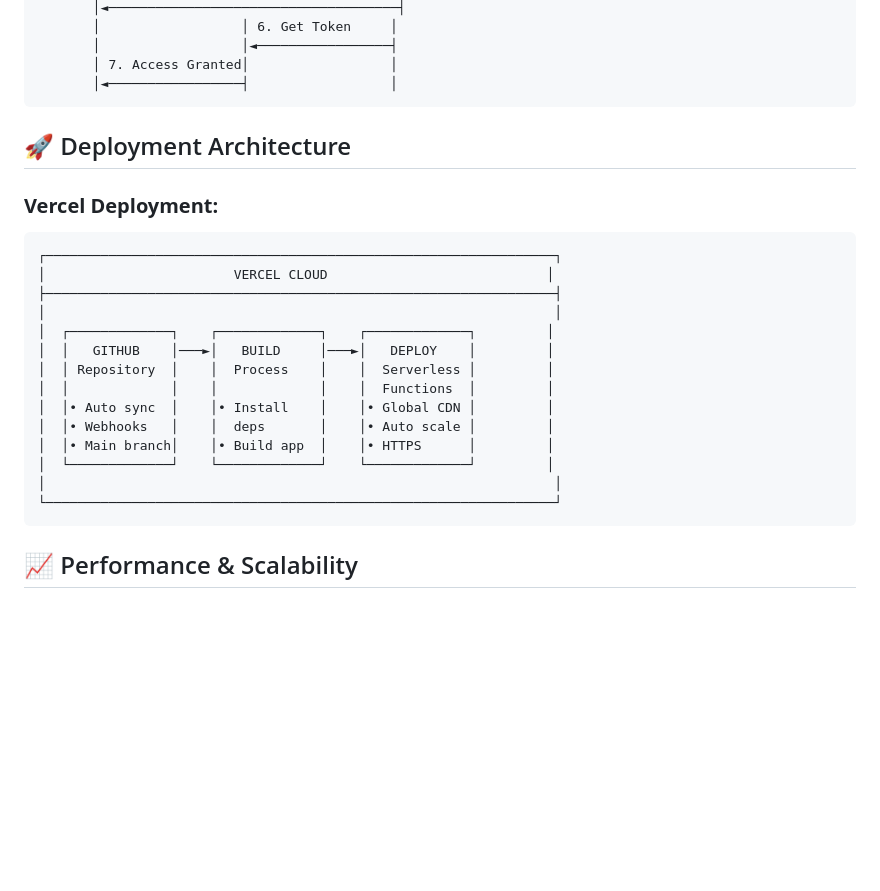
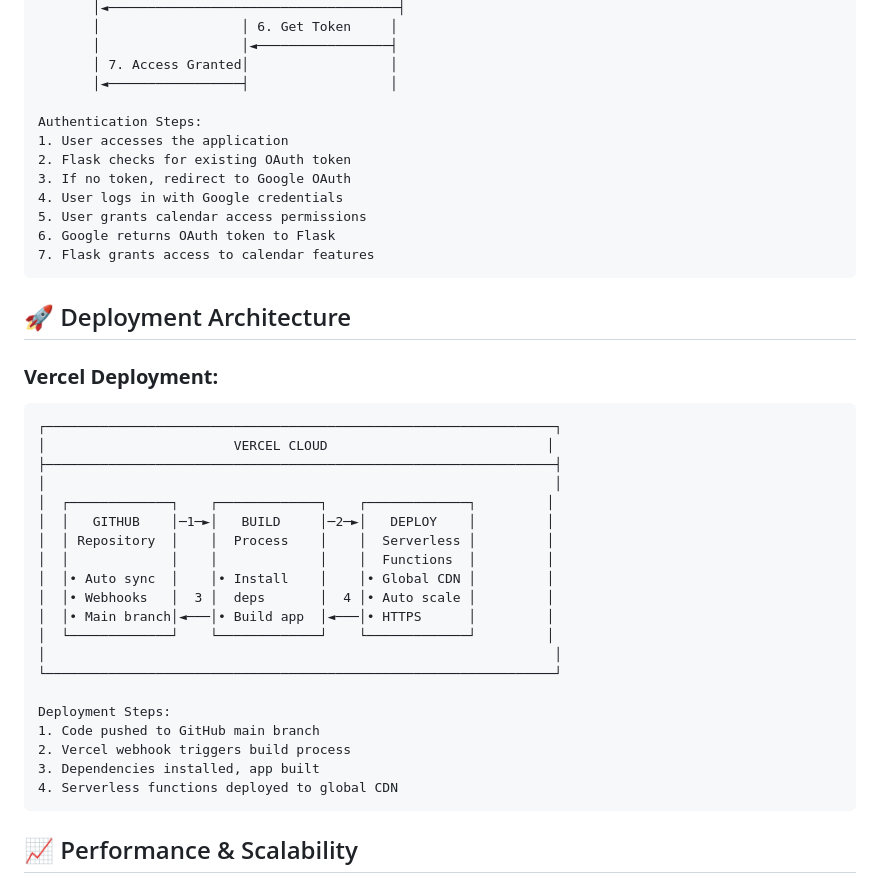
Before and after one commit to adityagarg24/ai_calendar_assistant, a Markdown page: ARCHITECTURE.md, the part around one of its changes. Rendered like a GitHub page; blank space fills up the shorter version.

````diff
--- a/ARCHITECTURE.md
+++ b/ARCHITECTURE.md
@@ -191,6 +214,15 @@
        │                  │◄─────────────────┤
        │ 7. Access Granted│                  │
        │◄─────────────────┤                  │
+
+Authentication Steps:
+1. User accesses the application
+2. Flask checks for existing OAuth token
+3. If no token, redirect to Google OAuth
+4. User logs in with Google credentials
+5. User grants calendar access permissions
+6. Google returns OAuth token to Flask
+7. Flask grants access to calendar features
 ```
 
 ## 🚀 Deployment Architecture
@@ -202,15 +234,21 @@
 ├─────────────────────────────────────────────────────────────────┤
 │                                                                 │
 │  ┌─────────────┐    ┌─────────────┐    ┌─────────────┐         │
-│  │   GITHUB    │───►│   BUILD     │───►│   DEPLOY    │         │
+│  │   GITHUB    │─1─►│   BUILD     │─2─►│   DEPLOY    │         │
 │  │ Repository  │    │  Process    │    │  Serverless │         │
 │  │             │    │             │    │  Functions  │         │
 │  │• Auto sync  │    │• Install    │    │• Global CDN │         │
-│  │• Webhooks   │    │  deps       │    │• Auto scale │         │
-│  │• Main branch│    │• Build app  │    │• HTTPS      │         │
+│  │• Webhooks   │  3 │  deps       │  4 │• Auto scale │         │
+│  │• Main branch│◄───│• Build app  │◄───│• HTTPS      │         │
 │  └─────────────┘    └─────────────┘    └─────────────┘         │
 │                                                                 │
 └─────────────────────────────────────────────────────────────────┘
+
+Deployment Steps:
+1. Code pushed to GitHub main branch
+2. Vercel webhook triggers build process
+3. Dependencies installed, app built
+4. Serverless functions deployed to global CDN
 ```
 
 ## 📈 Performance & Scalability
````
Also changed, not shown: other parts of ARCHITECTURE.md (+39 -16 lines).
